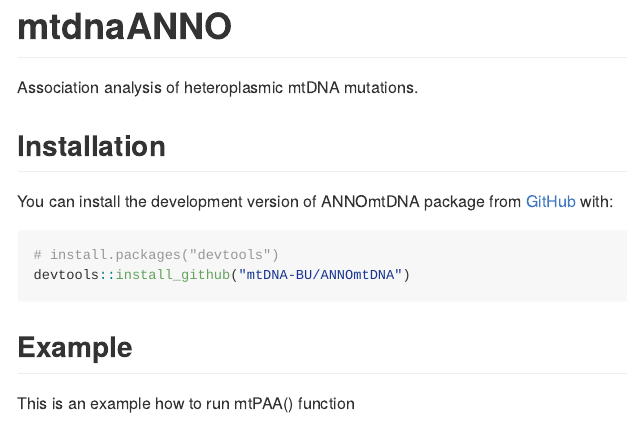
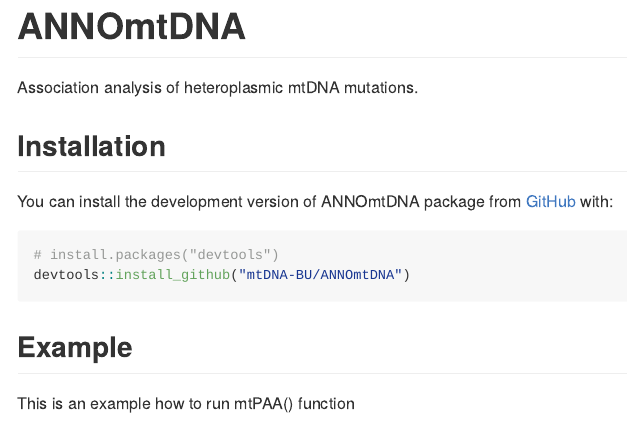
Before and after one commit to mtDNA-BU/mtAnalysis, an R Markdown document (README.Rmd): the page in a window 1100 px wide, from its top. The pictures show the output file README.md that the author committed with the source, drawn offline in the style of GitHub; long lines of code are wrapped.

Commit message:
Changed the name of the project in the README file

````diff
--- a/README.Rmd
+++ b/README.Rmd
@@ -12,7 +12,7 @@ knitr::opts_chunk$set(
   out.width = "100%"
 )
 ```
-# mtdnaANNO
+# ANNOmtDNA
 
 <!-- badges: start -->
 <!-- badges: end -->
````
Also changed, not shown: README.md.
